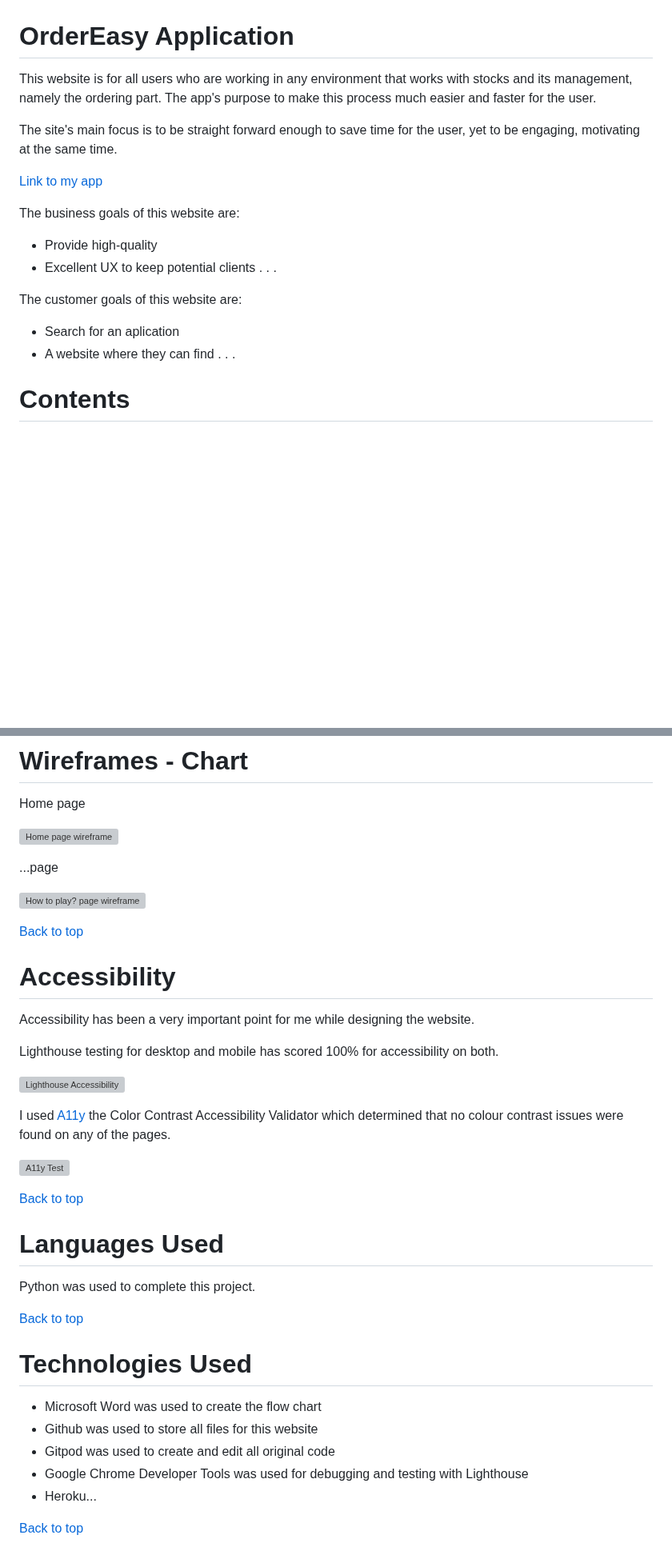
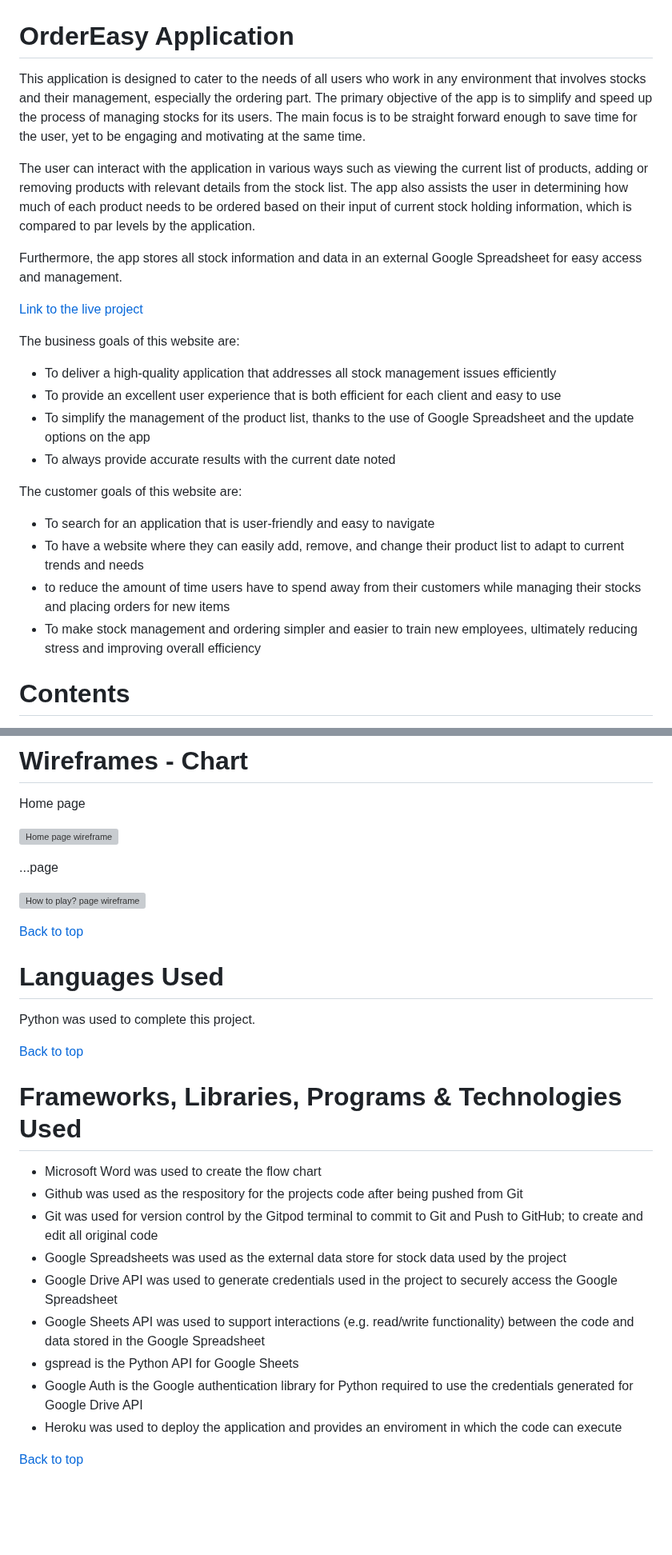
Before and after one commit to Lilla-Kavecsanszki/order-easy, a Markdown page: README.md, 2 parts joined by grey strips. Shown at 80% size. Rendered like a GitHub page; blank space fills up the shorter version; grey boxes are pictures that could not be loaded.

Commit message:
Updates to the Deployment, Credits, Frameworks.. Technologies Used and Introduction section of the README.md file

```diff
--- a/README.md
+++ b/README.md
@@ -1,25 +1,29 @@
 # OrderEasy Application
 
-This website is for all users who are working in any environment that works with stocks and its management, namely the ordering part. The app's purpose to make this process much easier and faster for the user.
+This application is designed to cater to the needs of all users who work in any environment that involves stocks and their management, especially the ordering part. The primary objective of the app is to simplify and speed up the process of managing stocks for its users.
+The main focus is to be straight forward enough to save time for the user, yet to be engaging and motivating at the same time.
 
-The site's main focus is to be straight forward enough to save time for the user, yet to be engaging, motivating at the same time.
+The user can interact with the application in various ways such as viewing the current list of products, adding or removing products with relevant details from the stock list. The app also assists the user in determining how much of each product needs to be ordered based on their input of current stock holding information, which is compared to par levels by the application.
 
-[Link to my app](https://order-easy-python-milestone.herokuapp.com/)
+Furthermore, the app stores all stock information and data in an external Google Spreadsheet for easy access and management.
+
+[Link to the live project](https://order-easy-python-milestone.herokuapp.com/)
 
 
 The business goals of this website are:
-  -	Provide high-quality
-  -	Excellent UX to keep potential clients
-  .
-  .
-  .
+  -	To deliver a high-quality application that addresses all stock management issues efficiently
+  -	To provide an excellent user experience that is both efficient for each client and easy to use
+  - To simplify the management of the product list, thanks to the use of Google Spreadsheet and the update options
+    on the app
+  - To always provide accurate results with the current date noted
 
 The customer goals of this website are:
-  -	Search for an aplication
-  -	A website where they can find
-  .
-  .
-  .
+  -	To search for an application that is user-friendly and easy to navigate
+  -	To have a website where they can easily add, remove, and change their product list to adapt to current trends and needs
+  - to reduce the amount of time users have to spend away from their customers while managing their stocks
+    and placing orders for new items
+  - To make stock management and ordering simpler and easier to train new employees, ultimately reducing stress and
+    improving overall efficiency
 
 
 # Contents
@@ -104,20 +108,6 @@ Home page
 
 [Back to top](https://github.com/Lilla-Kavecsanszki/order-easy#contents)
 
-# Accessibility
-
-
-Accessibility has been a very important point for me while designing the website.
-
-Lighthouse testing for desktop and mobile has scored 100% for accessibility on both.
-
-![Lighthouse Accessibility](readme-images/accessibility-lighthouse-test.png "Lighthouse Accessibility")
-
-I used [A11y](https://color.a11y.com) the Color Contrast Accessibility Validator which determined that no colour contrast issues were found on any of the pages.
-
-![A11y Test](readme-images/a11y-test.png "A11y Test")
-
-[Back to top](https://github.com/Lilla-Kavecsanszki/order-easy#contents)
 
 # Languages Used
 
@@ -125,13 +115,20 @@ Python was used to complete this project.
 
 [Back to top](https://github.com/Lilla-Kavecsanszki/order-easy#contents)
 
-# Technologies Used
+# Frameworks, Libraries, Programs & Technologies Used
 
 - Microsoft Word was used to create the flow chart
-- Github was used to store all files for this website
-- Gitpod was used to create and edit all original code
-- Google Chrome Developer Tools was used for debugging and testing with Lighthouse
-- Heroku...
+- Github was used as the respository for the projects code after being pushed from Git
+- Git was used for version control by the Gitpod terminal to commit to Git and Push to GitHub; to create and edit all
+  original code
+- Google Spreadsheets was used as the external data store for stock data used by the project
+- Google Drive API was used to generate credentials used in the project to securely access the Google Spreadsheet
+- Google Sheets API was used to support interactions (e.g. read/write functionality) between the code and data stored in
+  the Google Spreadsheet
+- gspread is the Python API for Google Sheets
+- Google Auth is the Google authentication library for Python required to use the credentials generated for Google Drive
+  API
+- Heroku was used to deploy the application and provides an enviroment in which the code can execute
 
 [Back to top](https://github.com/Lilla-Kavecsanszki/order-easy#contents)
 
```
Also changed, not shown: other parts of README.md (+22 -16 lines).
